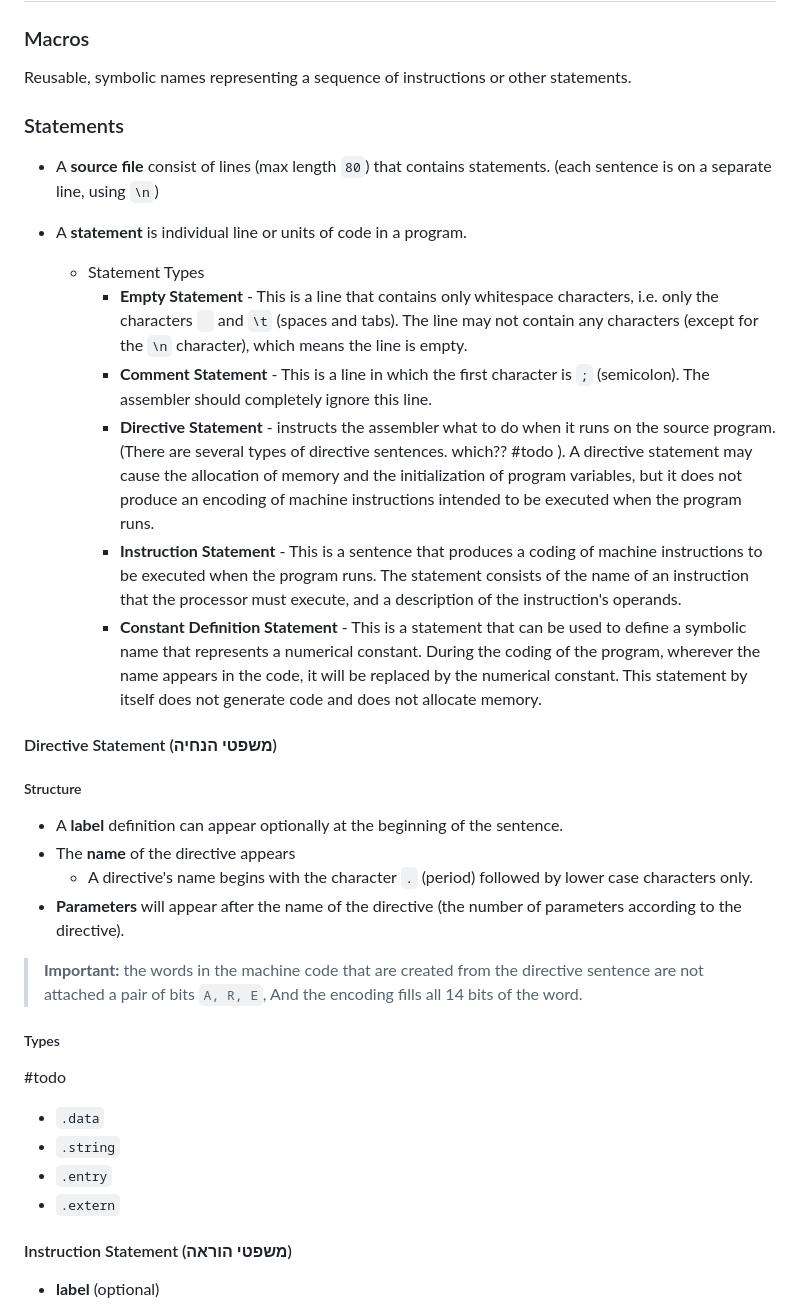
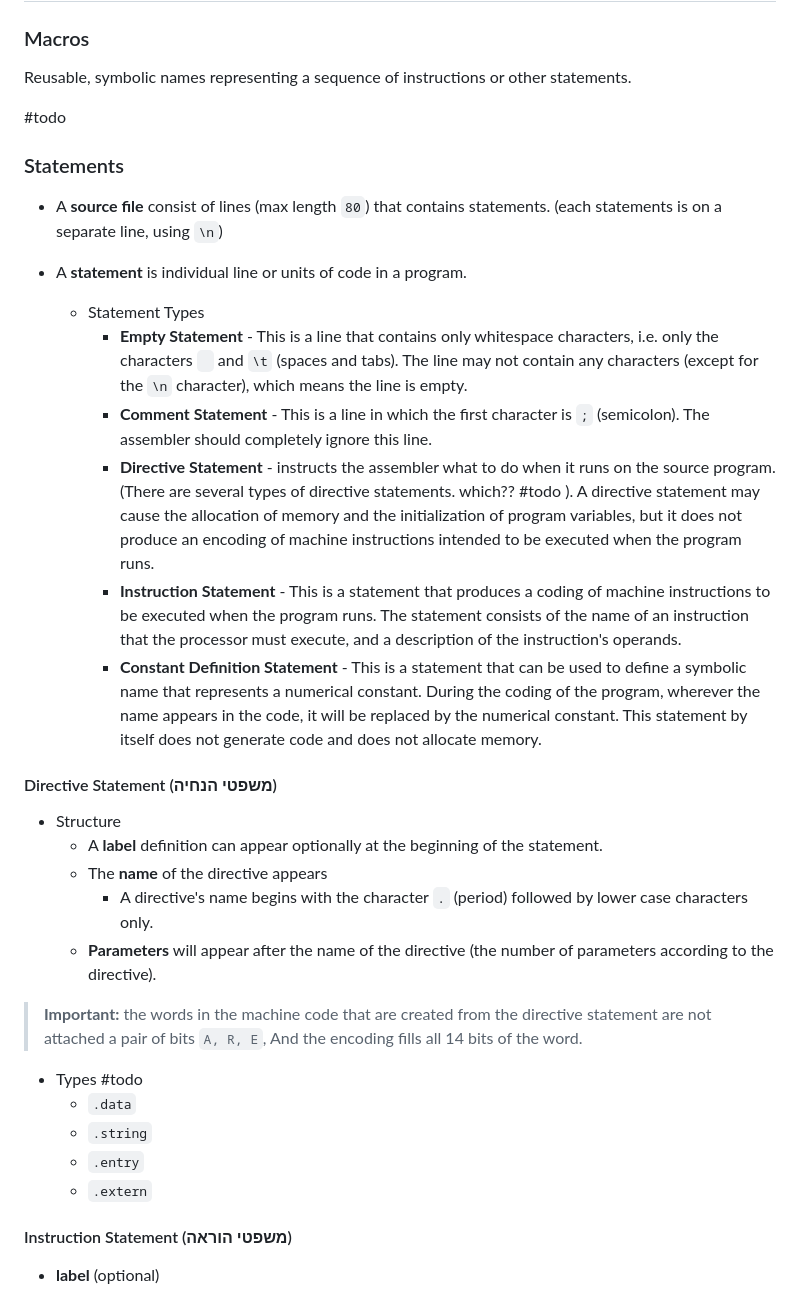
Before and after one commit to adielBm/math-archive, a Markdown page: drafts/Assembler Project.md, the part around the change printed below. Drawn GitHub-style.

```diff
--- a/drafts/Assembler Project.md
+++ b/drafts/Assembler Project.md
@@ -193,39 +210,38 @@ ___
 ### Macros
 
 Reusable, symbolic names representing a sequence of instructions or other statements.
+
+#todo
+
 ### Statements
 
 
-- A **source file** consist of lines (max length `80`) that contains statements. (each sentence is on a separate line, using `\n`)
+- A **source file** consist of lines (max length `80`) that contains statements. (each statements is on a separate line, using `\n`)
 - A **statement** is individual line or units of code in a program.
 
 
   - Statement Types
 	- **Empty Statement** - This is a line that contains only whitespace characters, i.e. only the characters ` ` and `\t` (spaces and tabs). The line may not contain any characters (except for the `\n` character), which means the line is empty.
 	- **Comment Statement** - This is a line in which the first character is `;` (semicolon). The assembler should completely ignore this line.
-	- **Directive Statement** - instructs the assembler what to do when it runs on the source program. (There are several types of directive sentences. which?? #todo  ). A directive statement may cause the allocation of memory and the initialization of program variables, but it does not produce an encoding of machine instructions intended to be executed when the program runs.
-	- **Instruction Statement** - This is a sentence that produces a coding of machine instructions to be executed when the program runs. The statement consists of the name of an instruction that the processor must execute, and a description of the instruction's operands.
+	- **Directive Statement** - instructs the assembler what to do when it runs on the source program. (There are several types of directive statements. which?? #todo  ). A directive statement may cause the allocation of memory and the initialization of program variables, but it does not produce an encoding of machine instructions intended to be executed when the program runs.
+	- **Instruction Statement** - This is a statement that produces a coding of machine instructions to be executed when the program runs. The statement consists of the name of an instruction that the processor must execute, and a description of the instruction's operands.
 	- **Constant Definition Statement** - This is a statement that can be used to define a symbolic name that represents a numerical constant. During the coding of the program, wherever the name appears in the code, it will be replaced by the numerical constant. This statement by itself does not generate code and does not allocate memory.
 
 #### Directive Statement (משפטי הנחיה)
 
-##### Structure
+- Structure
+	- A **label** definition can appear optionally at the beginning of the statement.
+	- The **name** of the directive appears
+		- A directive's name begins with the character `.` (period) followed by lower case characters only.
+	- **Parameters** will appear after the name of the directive (the number of parameters according to the directive).
 
-- A **label** definition can appear optionally at the beginning of the sentence.
-- The **name** of the directive appears
-	- A directive's name begins with the character `.` (period) followed by lower case characters only.
-- **Parameters** will appear after the name of the directive (the number of parameters according to the directive).
+> **Important:** the words in the machine code that are created from the directive statement are not attached a pair of bits `A, R, E`, And the encoding fills all 14 bits of the word.
 
-> **Important:** the words in the machine code that are created from the directive sentence are not attached a pair of bits `A, R, E`, And the encoding fills all 14 bits of the word.
-
-##### Types
-
-#todo
-
-- `.data`
-- `.string`
-- `.entry`
-- `.extern`
+- Types #todo
+	- `.data`
+	- `.string`
+	- `.entry`
+	- `.extern`
 
 #### Instruction Statement (משפטי הוראה)
 
```
Also changed, not shown: other parts of drafts/Assembler Project.md (+78 -29 lines), Untitled 1.md (added), Untitled.md (deleted).
